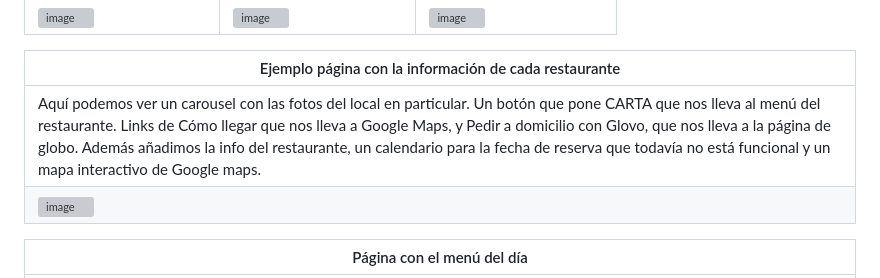
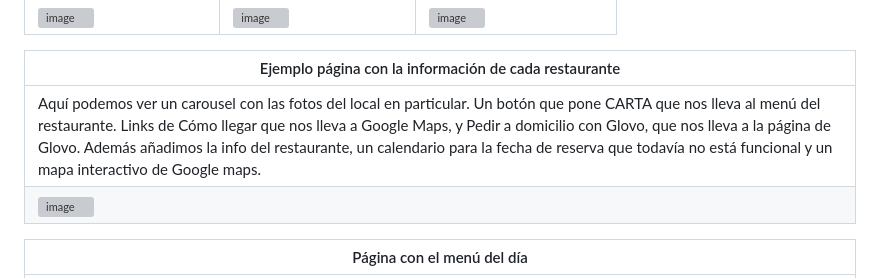
Before and after one commit to RamonFolguera/rfc-geekshubs-fsd-val-proyecto2-26012023, a Markdown page: README.md, the part around the change. Rendered like a GitHub page; grey boxes are pictures that could not be loaded.

```diff
--- a/README.md
+++ b/README.md
@@ -46,7 +46,7 @@ Uno de los condicionantes más importantes a la hora de diseñar la website es q
 
 |Ejemplo página con la información de cada restaurante|
 |-|
-|Aquí podemos ver un carousel con las fotos del local en particular. Un botón que pone CARTA que nos lleva al menú del restaurante. Links de Cómo llegar que nos lleva a Google Maps, y Pedir a domicilio con Glovo, que nos lleva a la página de globo. Además añadimos la info del restaurante, un calendario para la fecha de reserva que todavía no está funcional y un mapa interactivo de Google maps.|
+|Aquí podemos ver un carousel con las fotos del local en particular. Un botón que pone CARTA que nos lleva al menú del restaurante. Links de Cómo llegar que nos lleva a Google Maps, y Pedir a domicilio con Glovo, que nos lleva a la página de Glovo. Además añadimos la info del restaurante, un calendario para la fecha de reserva que todavía no está funcional y un mapa interactivo de Google maps.|
 |![image](https://user-images.githubusercontent.com/53578007/215544067-fc248fce-146c-408d-ac3d-76862d01206d.png)|
 
 |Página con el menú del día|
```
